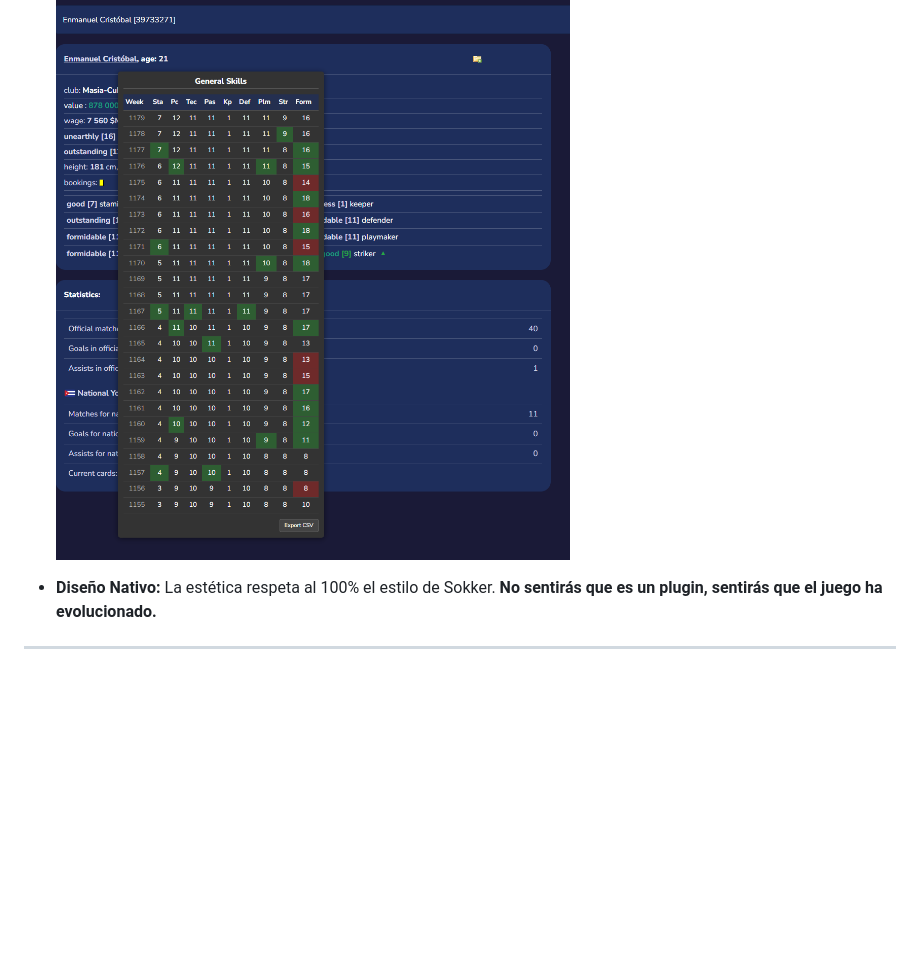
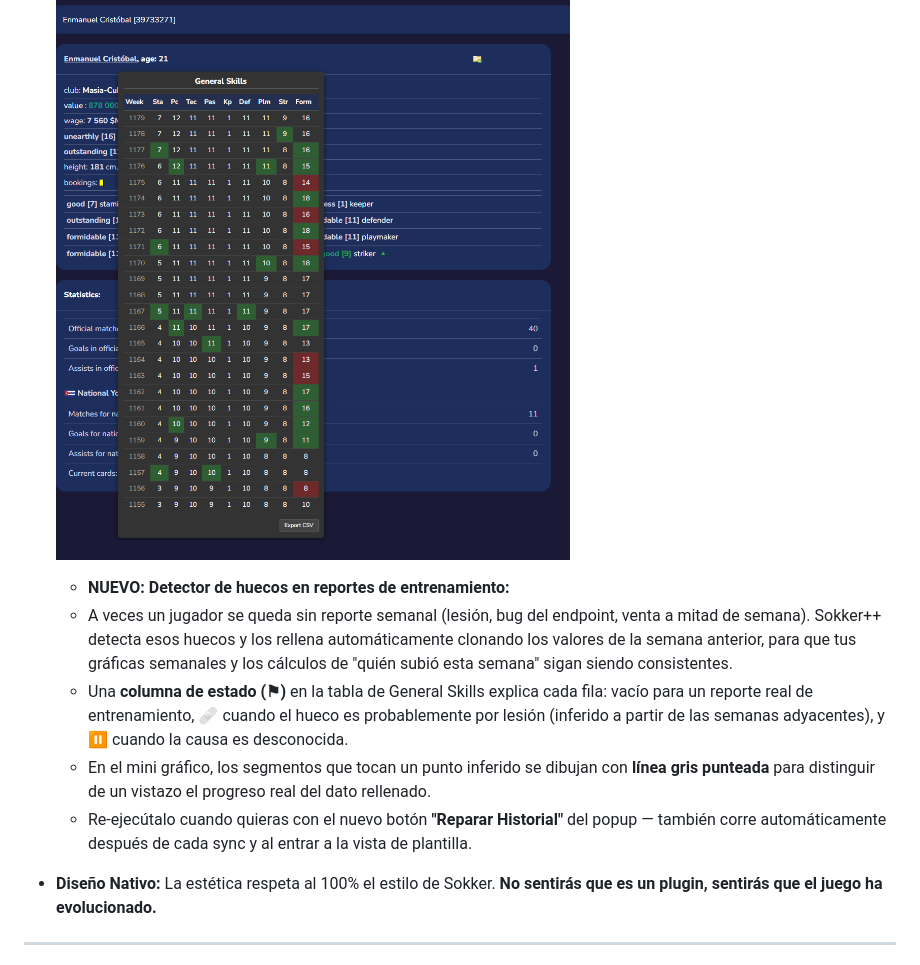
Before and after one commit to manunoly/sokker-, a Markdown page: documentation/SOKKER_PLUS_intro.md, the part around the change. GitHub-like rendering; blank space fills up the shorter version.

Commit message:
docs: add gap detector feature to EN/ES intro
Documents the new gap-filling behavior, the ⚑ status column with 🩹/⏸
icons, the dashed segments in the chart and the "Repair History"
button in the popup.

```diff
--- a/documentation/SOKKER_PLUS_intro.md
+++ b/documentation/SOKKER_PLUS_intro.md
@@ -35,6 +35,12 @@ Aquí te explicamos por qué Sokker++ destaca sobre cualquier otra alternativa:
 
     ![Historial de Entrenamiento](trainHistory.png)
 
+    *   **NUEVO: Detector de huecos en reportes de entrenamiento:**
+    *   A veces un jugador se queda sin reporte semanal (lesión, bug del endpoint, venta a mitad de semana). Sokker++ detecta esos huecos y los rellena automáticamente clonando los valores de la semana anterior, para que tus gráficas semanales y los cálculos de "quién subió esta semana" sigan siendo consistentes.
+    *   Una **columna de estado (⚑)** en la tabla de General Skills explica cada fila: vacío para un reporte real de entrenamiento, **🩹** cuando el hueco es probablemente por lesión (inferido a partir de las semanas adyacentes), y **⏸** cuando la causa es desconocida.
+    *   En el mini gráfico, los segmentos que tocan un punto inferido se dibujan con **línea gris punteada** para distinguir de un vistazo el progreso real del dato rellenado.
+    *   Re-ejecútalo cuando quieras con el nuevo botón **"Reparar Historial"** del popup — también corre automáticamente después de cada sync y al entrar a la vista de plantilla.
+
 *   **Diseño Nativo:** La estética respeta al 100% el estilo de Sokker. **No sentirás que es un plugin, sentirás que el juego ha evolucionado.**
 
 ---
```
Also changed, not shown: documentation/SOKKER_PLUS_intro-en.md (+6 -0 lines).
